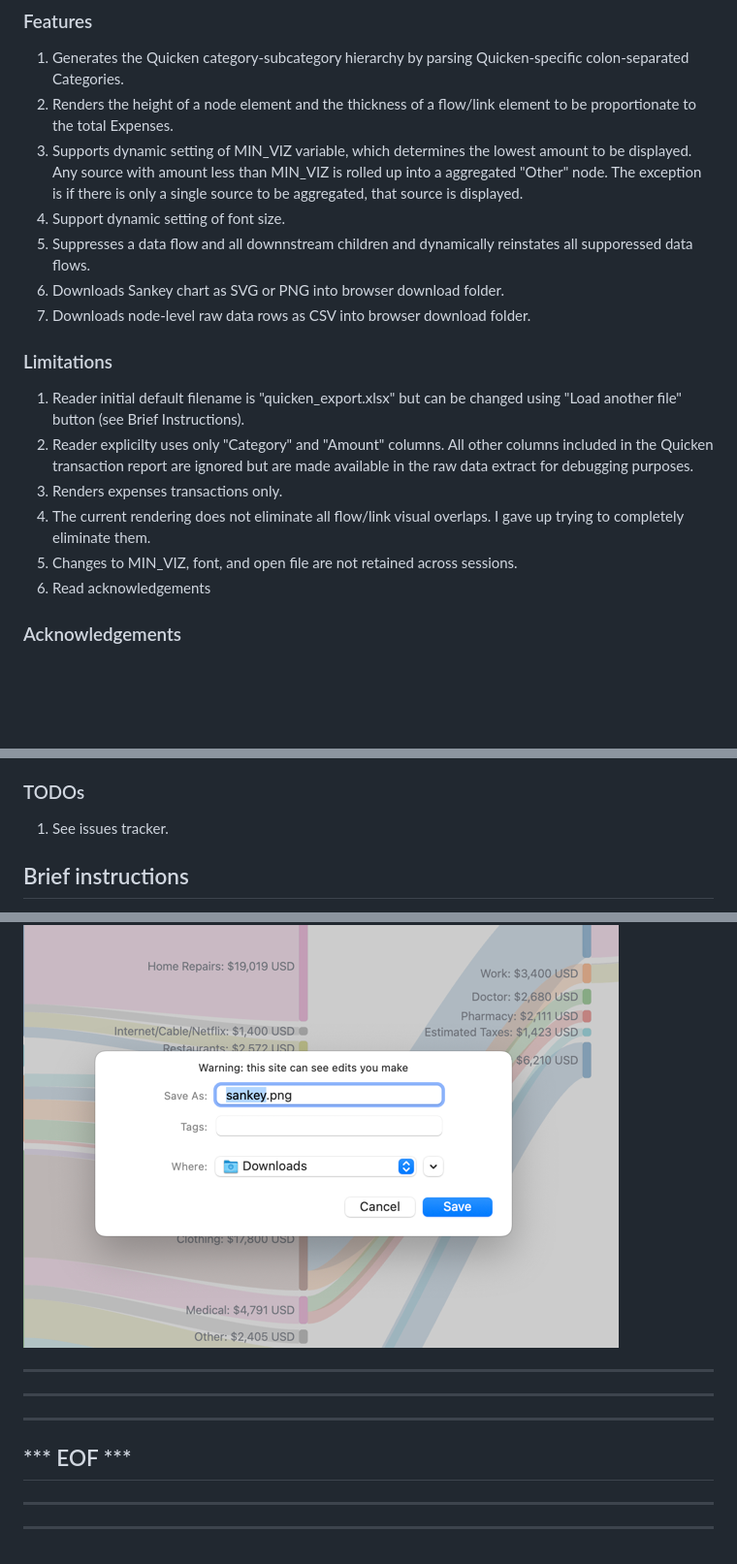
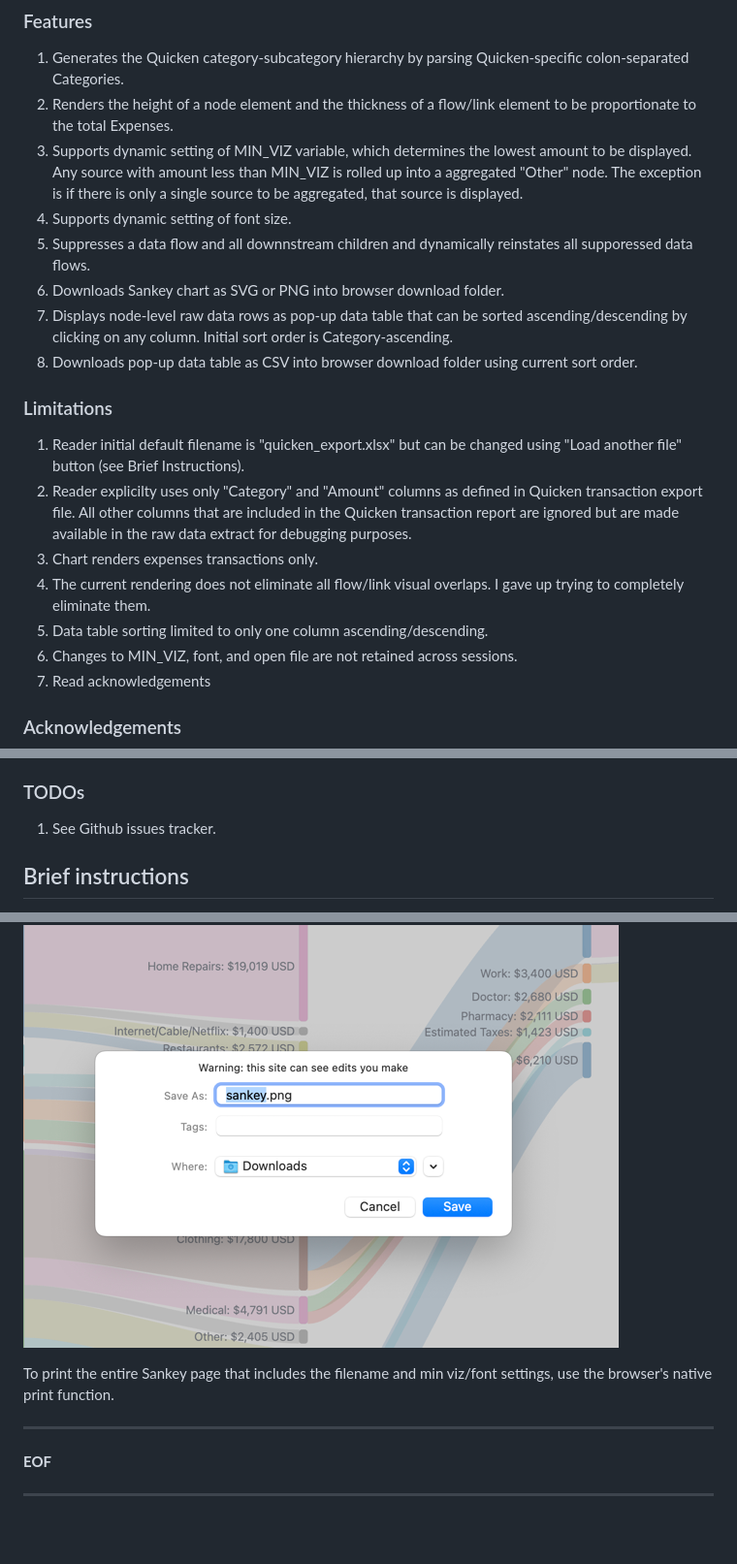
Before and after one commit to mgkahn/Quicken_Sankey, a Markdown page: README.md, 3 parts joined by grey strips. Shown: that part at 97% size. Rendered like a GitHub page; blank space fills up the shorter version.

```diff
--- a/README.md
+++ b/README.md
@@ -21,16 +21,18 @@ The Sankey diagram is generated by a JavaScript D3-based index.html file that re
 1. Generates the Quicken category-subcategory hierarchy by parsing Quicken-specific colon-separated Categories.
 2. Renders the height of a node element and the thickness of a flow/link element to be proportionate to the total Expenses.
 3. Supports dynamic setting of MIN_VIZ variable, which determines the lowest amount to be displayed. Any source with amount less than MIN_VIZ is rolled up into a aggregated "Other" node. The exception is if there is only a single source to be aggregated, that source is displayed.
-4. Support dynamic setting of font size.
+4. Supports dynamic setting of font size.
 5. Suppresses a data flow and all downnstream children and dynamically reinstates all supporessed data flows.
 6. Downloads Sankey chart as SVG or PNG into browser download folder.
-7. Downloads node-level raw data rows as CSV into browser download folder.
+7. Displays node-level raw data rows as pop-up data table that can be sorted ascending/descending by clicking on any column. Initial sort order is Category-ascending.
+8. Downloads pop-up data table as CSV into browser download folder using current sort order.
 
 ### Limitations
 1. Reader initial default filename is "quicken_export.xlsx" but can be changed using "Load another file" button (see Brief Instructions).
-2. Reader explicilty uses only "Category" and "Amount" columns. All other columns included in the Quicken transaction report are ignored but are made available in the raw data extract for debugging purposes.
-3. Renders expenses transactions only.
+2. Reader explicilty uses only "Category" and "Amount" columns as defined in Quicken transaction export file. All other columns that are included in the Quicken transaction report are ignored but are made available in the raw data extract for debugging purposes.
+3. Chart renders expenses transactions only.
 4. The current rendering does not eliminate all flow/link visual overlaps. I gave up trying to completely eliminate them.
+5. Data table sorting limited to only one column ascending/descending.
 5. Changes to MIN_VIZ, font, and open file are not retained across sessions.
 6. Read acknowledgements
 
@@ -38,7 +40,7 @@ The Sankey diagram is generated by a JavaScript D3-based index.html file that re
 I am not an HTML/CSS/JS programmer. I am an SQL programmer. I used OpenAI's ChatGPT via VSC's CODEX plugin to write all of this code. It was a real struggle getting the tool to create the program that I wanted. I had to start over multiple times. And it often generated invalid code. Even so, since I did not have even basic HTML/CSS/JS knowledge, I could not have created this tool without ChatGPT. That said, I am sure there is a lot of redundant and/or inefficient and/or convoluted code that a skilled web programmer could greatly improved. If you are one of these people, please feel free to dig in and clean up the ChatGPT-generated code. I simply am too ignorant of this environment to do this myself.
 
 ### TODOs
-1. See issues tracker.
+1. See Github issues tracker.
 
 ## Brief instructions
 The input reader is very specific to Quicken's output format, especially how category hierachies are represented in Quicken as a colon-delimited string in a Category column. Only uses Category and Amount fields (column names are hard-coded). The initial file name is also hard coded as quicken_export.xlsx but this can be changed using the "Load another file" button in upper left side. I made no attempt to generalize the input reader.
@@ -153,10 +167,12 @@ To print the entire Sankey page, use the browser's native print function.
 
 ![alt text](images/Sankey_Export2.png)
 
+To print the entire Sankey page that includes the filename  and min viz/font settings, use the browser's native print function.
+
+
+
 ---
+
+__EOF__
+
 ---
----
-*** EOF ***
----
----
----
```
Also changed, not shown: other parts of README.md (+19 -7 lines), images/Sankey_DataRightClick.png (added), images/Sankey_DefaultData.png (added), images/Sankey_Sort_by_Amount_ascending.png (added), images/Sankey_Sort_by_Amount_descending.png (added), images/Sankey_SuppressRows.png, 1 other file.
